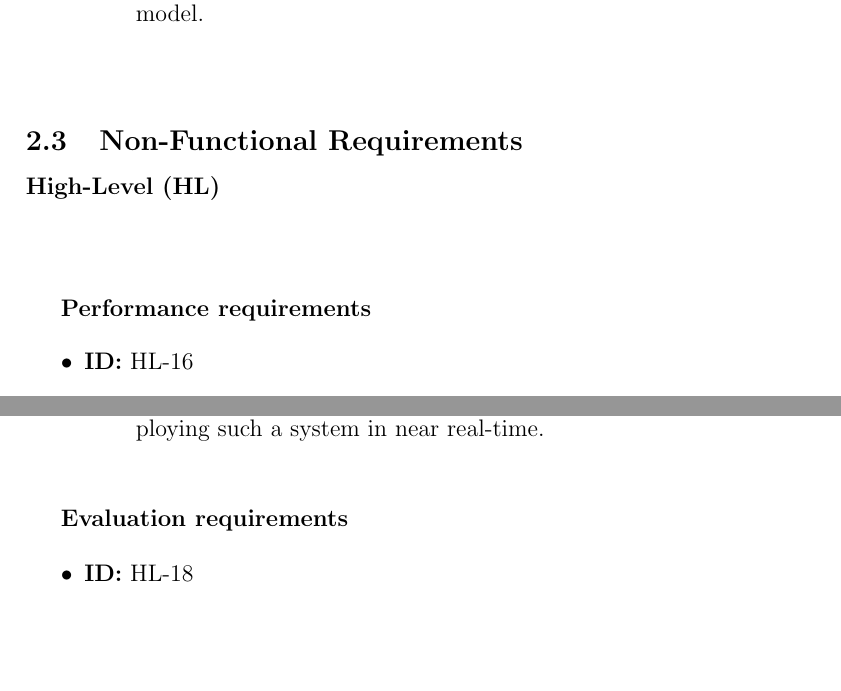
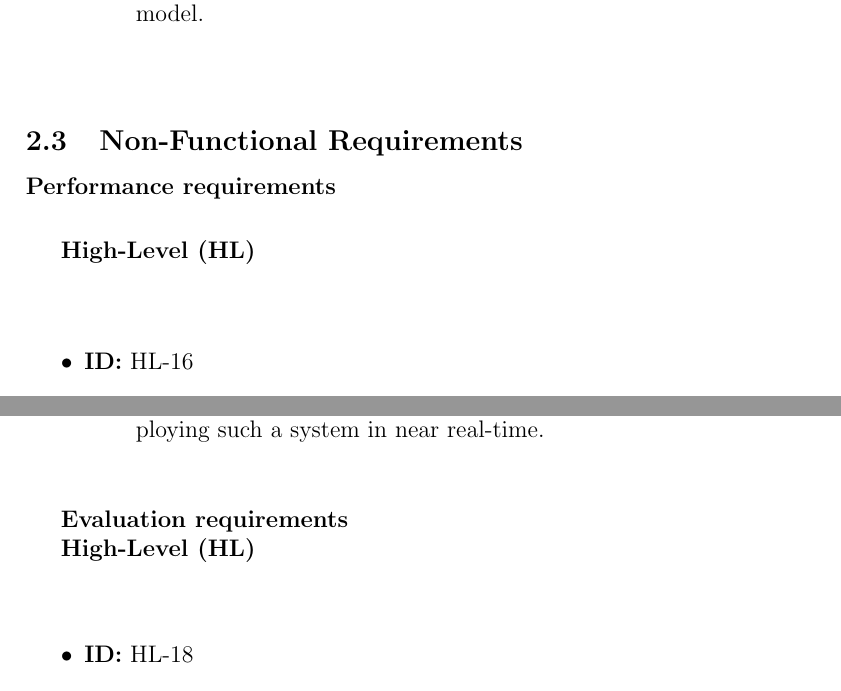
Before and after one commit to ccempion/conformance-predictions, a LaTeX document (Requirements Engineering/template.tex): two parts of pages 13 and 14 of 26, joined at a grey line, cut so that both start at the same text, the shorter picture padded with empty space. Compiled offline with pdfLaTeX.

Commit message:
Fix: second fix to headings?

```diff
--- a/Requirements Engineering/template.tex
+++ b/Requirements Engineering/template.tex
@@ -347,10 +347,11 @@ The following requirements are structured such that they are clear and understan
 \vspace{1.5em}
 
 \subsection{Non-Functional Requirements}
-\textbf{High-Level (HL)}\\\\
+
+\textbf{Performance requirements}
 
 \vspace{1.5em}
-\textbf{Performance requirements}
+\textbf{High-Level (HL)}\\\\
 
 \begin{itemize}
     \item \textbf{ID:} HL-16
@@ -378,6 +379,7 @@ The following requirements are structured such that they are clear and understan
 
 \textbf{Evaluation requirements}
 
+\textbf{High-Level (HL)}\\\\
 \begin{itemize}
     \item \textbf{ID:} HL-18
     \item \textbf{Importance:} 1
```
